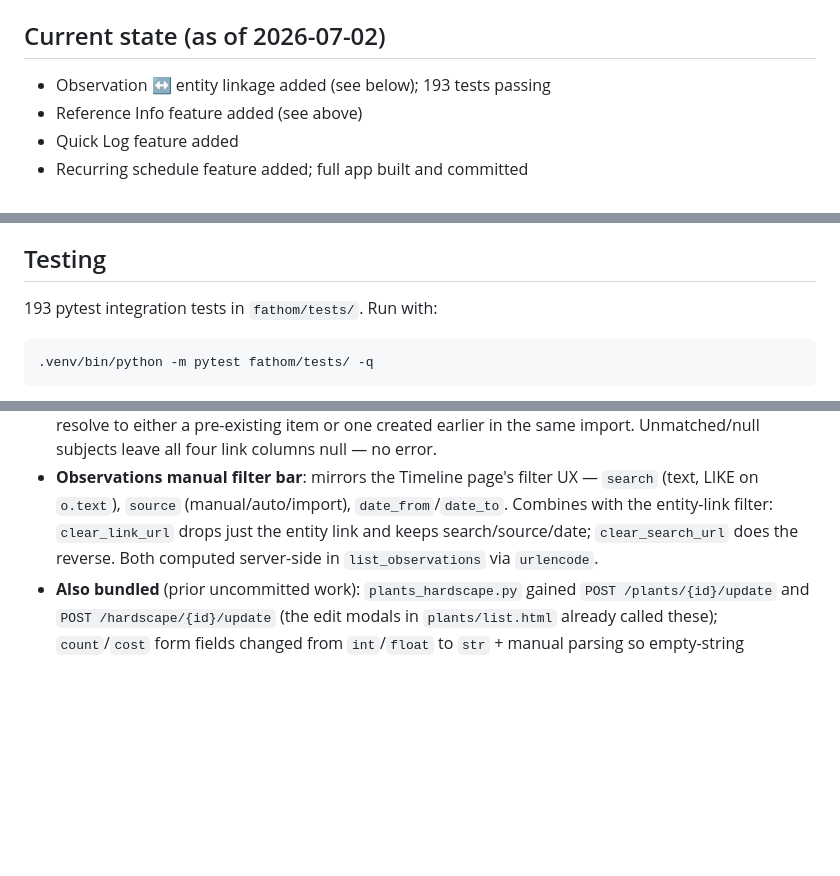
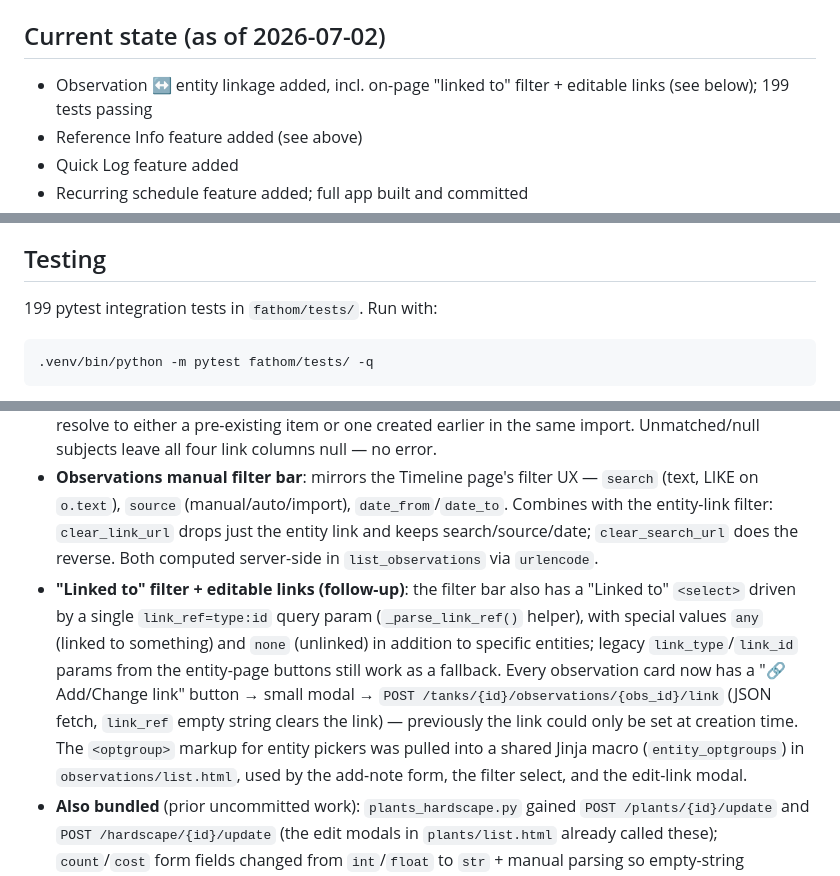
Before and after one commit to the-mace/aquarium-tracker, a Markdown page: CLAUDE.md, 3 parts joined by grey strips. Drawn GitHub-style; blank space fills up the shorter version.

Commit message:
Update CLAUDE.md with linked-to filter / editable-link follow-up
Co-Authored-By: Claude Sonnet 5 <noreply@anthropic.com>

````diff
--- a/CLAUDE.md
+++ b/CLAUDE.md
@@ -207,7 +207,7 @@ Template: `fathom/templates/tanks/quick_log.html`
 
 ## Current state (as of 2026-07-02)
 
-- Observation ↔ entity linkage added (see below); 193 tests passing
+- Observation ↔ entity linkage added, incl. on-page "linked to" filter + editable links (see below); 199 tests passing
 - Reference Info feature added (see above)
 - Quick Log feature added
 - Recurring schedule feature added; full app built and committed
@@ -219,7 +219,7 @@ Template: `fathom/templates/tanks/quick_log.html`
 
 ## Testing
 
-193 pytest integration tests in `fathom/tests/`. Run with:
+199 pytest integration tests in `fathom/tests/`. Run with:
 
 ```bash
 .venv/bin/python -m pytest fathom/tests/ -q
@@ -236,6 +236,7 @@ AI calls are mocked in all tests: `run_ai_analysis` → no-op; `fetch_reference_
 - **"💬 Observations" links** (renamed from "Notes" — collided with the entity's own free-text notes field): added to the Actions cell on `inhabitants/list.html`, `plants/list.html` (both the plants and hardscape tables), and `equipment/list.html` — each links to the Observations page pre-filtered to that row. Styled `.btn-accent` (filled blue pill, new CSS class) rather than a ghost/underlined link.
 - **Import/Quick Log auto-linking**: `IMPORT_PROMPT` observations now carry optional `subject_type`/`subject_name`; rule 6 tells Claude to tag the subject when an observation is clearly about one specific inhabitant/plant/hardscape item/equipment piece. `import_confirm` builds canonical-name → id lookup maps (reusing `_canonical()` from `reference_info.py`), preloaded from the tank's existing entities and kept current as each section's insert/update loop runs, so a subject can resolve to either a pre-existing item or one created earlier in the same import. Unmatched/null subjects leave all four link columns null — no error.
 - **Observations manual filter bar**: mirrors the Timeline page's filter UX — `search` (text, LIKE on `o.text`), `source` (manual/auto/import), `date_from`/`date_to`. Combines with the entity-link filter: `clear_link_url` drops just the entity link and keeps search/source/date; `clear_search_url` does the reverse. Both computed server-side in `list_observations` via `urlencode`.
+- **"Linked to" filter + editable links (follow-up)**: the filter bar also has a "Linked to" `<select>` driven by a single `link_ref=type:id` query param (`_parse_link_ref()` helper), with special values `any` (linked to something) and `none` (unlinked) in addition to specific entities; legacy `link_type`/`link_id` params from the entity-page buttons still work as a fallback. Every observation card now has a "🔗 Add/Change link" button → small modal → `POST /tanks/{id}/observations/{obs_id}/link` (JSON fetch, `link_ref` empty string clears the link) — previously the link could only be set at creation time. The `<optgroup>` markup for entity pickers was pulled into a shared Jinja macro (`entity_optgroups`) in `observations/list.html`, used by the add-note form, the filter select, and the edit-link modal.
 - **Also bundled** (prior uncommitted work): `plants_hardscape.py` gained `POST /plants/{id}/update` and `POST /hardscape/{id}/update` (the edit modals in `plants/list.html` already called these); `count`/`cost` form fields changed from `int`/`float` to `str` + manual parsing so empty-string submissions from the edit modals don't 422; `.form-group input[type="checkbox"]` CSS fix so checkboxes don't stretch to full field width.
 
 ### Changes in 2026-06-30 session (fourth)
````
